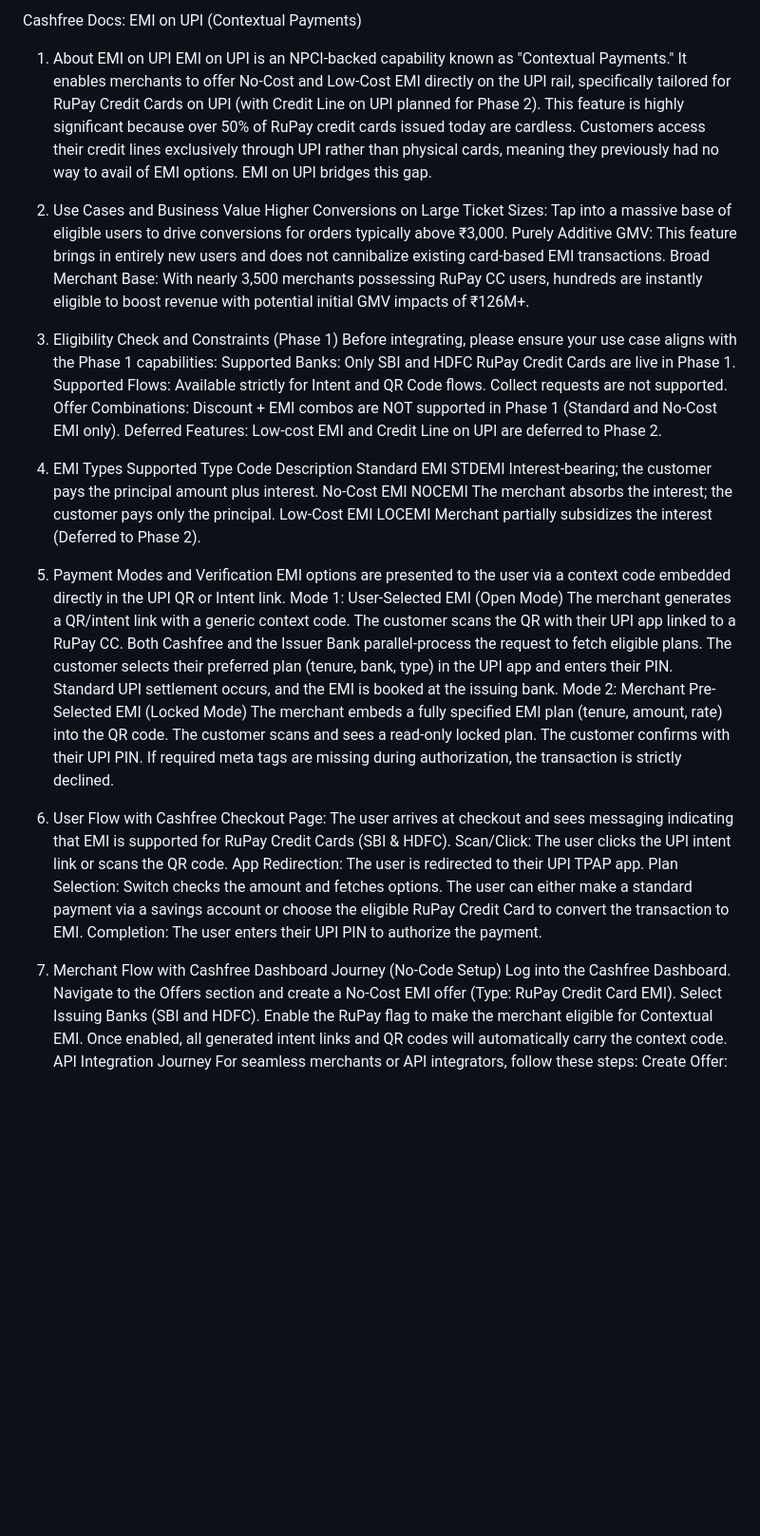
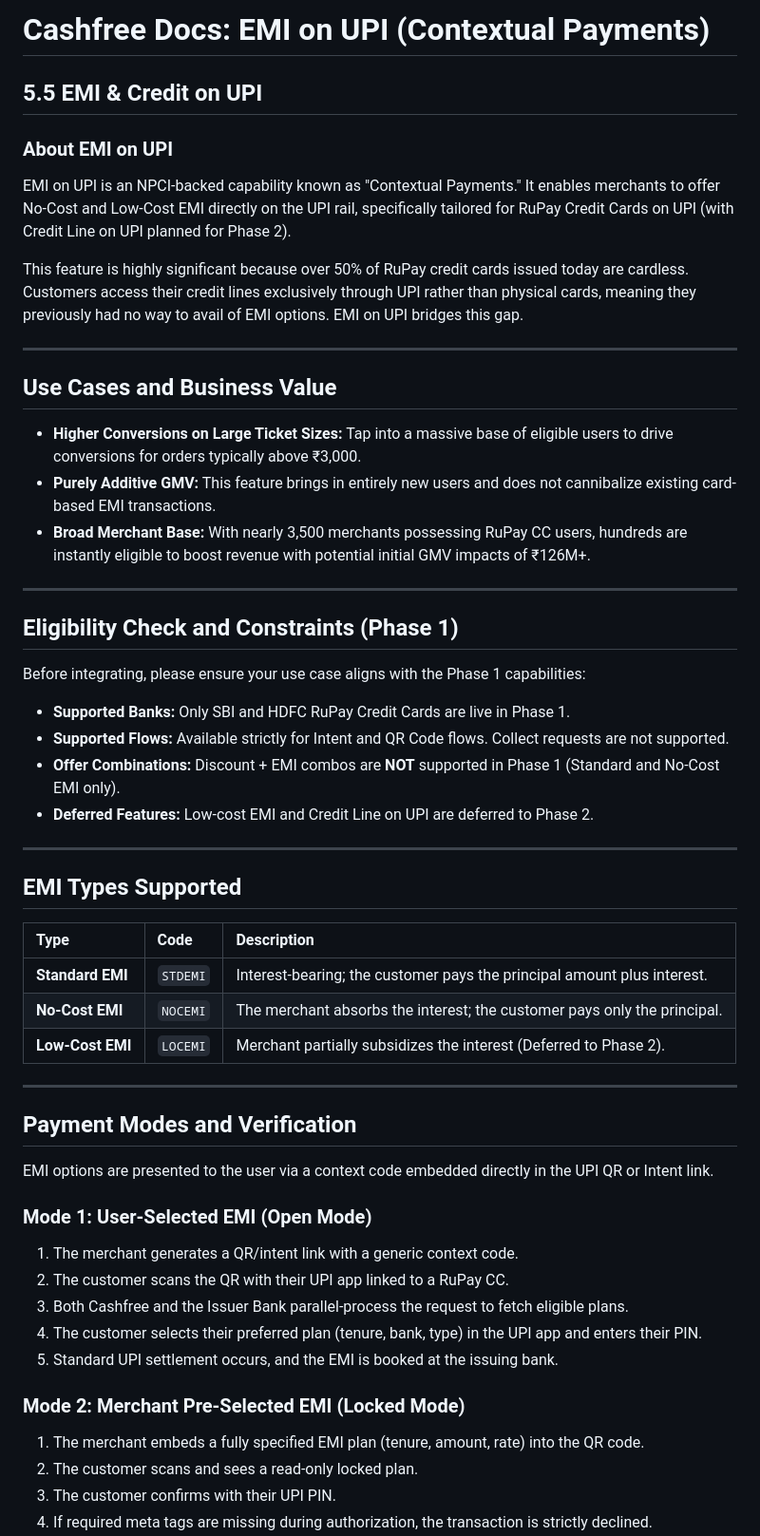
Before and after one commit to ssaif-ship-it/DOC2, a Markdown page: upi_docs/section_4_4.md, the part around one of its changes. Shown at 95% size. Drawn GitHub-style; blank space fills up the shorter version.

Commit message:
Docs Edit: Update 5.5 EMI & Credit on UPI

```diff
--- a/upi_docs/section_4_4.md
+++ b/upi_docs/section_4_4.md
@@ -1,56 +1,53 @@
-Cashfree Docs: EMI on UPI (Contextual Payments)
-1. About EMI on UPI
+# Cashfree Docs: EMI on UPI (Contextual Payments)
+
+## 5.5 EMI & Credit on UPI
+
+### About EMI on UPI
 EMI on UPI is an NPCI-backed capability known as "Contextual Payments." It enables merchants to offer No-Cost and Low-Cost EMI directly on the UPI rail, specifically tailored for RuPay Credit Cards on UPI (with Credit Line on UPI planned for Phase 2).
+
 This feature is highly significant because over 50% of RuPay credit cards issued today are cardless. Customers access their credit lines exclusively through UPI rather than physical cards, meaning they previously had no way to avail of EMI options. EMI on UPI bridges this gap.
-2. Use Cases and Business Value
-Higher Conversions on Large Ticket Sizes: Tap into a massive base of eligible users to drive conversions for orders typically above ₹3,000.
-Purely Additive GMV: This feature brings in entirely new users and does not cannibalize existing card-based EMI transactions.
-Broad Merchant Base: With nearly 3,500 merchants possessing RuPay CC users, hundreds are instantly eligible to boost revenue with potential initial GMV impacts of ₹126M+.
-3. Eligibility Check and Constraints (Phase 1)
+
+---
+
+## Use Cases and Business Value
+* **Higher Conversions on Large Ticket Sizes:** Tap into a massive base of eligible users to drive conversions for orders typically above ₹3,000.
+* **Purely Additive GMV:** This feature brings in entirely new users and does not cannibalize existing card-based EMI transactions.
+* **Broad Merchant Base:** With nearly 3,500 merchants possessing RuPay CC users, hundreds are instantly eligible to boost revenue with potential initial GMV impacts of ₹126M+.
+
+---
+
+## Eligibility Check and Constraints (Phase 1)
 Before integrating, please ensure your use case aligns with the Phase 1 capabilities:
-Supported Banks: Only SBI and HDFC RuPay Credit Cards are live in Phase 1.
-Supported Flows: Available strictly for Intent and QR Code flows. Collect requests are not supported.
-Offer Combinations: Discount + EMI combos are NOT supported in Phase 1 (Standard and No-Cost EMI only).
-Deferred Features: Low-cost EMI and Credit Line on UPI are deferred to Phase 2.
-4. EMI Types Supported
-Type
-Code
-Description
-Standard EMI
-STDEMI
-Interest-bearing; the customer pays the principal amount plus interest.
-No-Cost EMI
-NOCEMI
-The merchant absorbs the interest; the customer pays only the principal.
-Low-Cost EMI
-LOCEMI
-Merchant partially subsidizes the interest (Deferred to Phase 2).
+* **Supported Banks:** Only SBI and HDFC RuPay Credit Cards are live in Phase 1.
+* **Supported Flows:** Available strictly for Intent and QR Code flows. Collect requests are not supported.
+* **Offer Combinations:** Discount + EMI combos are **NOT** supported in Phase 1 (Standard and No-Cost EMI only).
+* **Deferred Features:** Low-cost EMI and Credit Line on UPI are deferred to Phase 2.
 
+---
 
-5. Payment Modes and Verification
+## EMI Types Supported
+
+| Type | Code | Description |
+| :--- | :--- | :--- |
+| **Standard EMI** | `STDEMI` | Interest-bearing; the customer pays the principal amount plus interest. |
+| **No-Cost EMI** | `NOCEMI` | The merchant absorbs the interest; the customer pays only the principal. |
+| **Low-Cost EMI** | `LOCEMI` | Merchant partially subsidizes the interest (Deferred to Phase 2). |
+
+---
+
+## Payment Modes and Verification
 EMI options are presented to the user via a context code embedded directly in the UPI QR or Intent link.
-Mode 1: User-Selected EMI (Open Mode)
-The merchant generates a QR/intent link with a generic context code.
-The customer scans the QR with their UPI app linked to a RuPay CC.
-Both Cashfree and the Issuer Bank parallel-process the request to fetch eligible plans.
-The customer selects their preferred plan (tenure, bank, type) in the UPI app and enters their PIN.
-Standard UPI settlement occurs, and the EMI is booked at the issuing bank.
-Mode 2: Merchant Pre-Selected EMI (Locked Mode)
-The merchant embeds a fully specified EMI plan (tenure, amount, rate) into the QR code.
-The customer scans and sees a read-only locked plan.
-The customer confirms with their UPI PIN.
-If required meta tags are missing during authorization, the transaction is strictly declined.
-6. User Flow with Cashfree
-Checkout Page: The user arrives at checkout and sees messaging indicating that EMI is supported for RuPay Credit Cards (SBI & HDFC).
-Scan/Click: The user clicks the UPI intent link or scans the QR code.
-App Redirection: The user is redirected to their UPI TPAP app.
-Plan Selection: Switch checks the amount and fetches options. The user can either make a standard payment via a savings account or choose the eligible RuPay Credit Card to convert the transaction to EMI.
-Completion: The user enters their UPI PIN to authorize the payment.
-7. Merchant Flow with Cashfree
-Dashboard Journey (No-Code Setup)
-Log into the Cashfree Dashboard.
-Navigate to the Offers section and create a No-Cost EMI offer (Type: RuPay Credit Card EMI).
-Select Issuing Banks (SBI and HDFC).
-Enable the RuPay flag to make the merchant eligible for Contextual EMI.
-Once enabled, all generated intent links and QR codes will automatically carry the context code.
-API Integration Journey
+
+### Mode 1: User-Selected EMI (Open Mode)
+1. The merchant generates a QR/intent link with a generic context code.
+2. The customer scans the QR with their UPI app linked to a RuPay CC.
+3. Both Cashfree and the Issuer Bank parallel-process the request to fetch eligible plans.
+4. The customer selects their preferred plan (tenure, bank, type) in the UPI app and enters their PIN.
+5. Standard UPI settlement occurs, and the EMI is booked at the issuing bank.
+
+### Mode 2: Merchant Pre-Selected EMI (Locked Mode)
+1. The merchant embeds a fully specified EMI plan (tenure, amount, rate) into the QR code.
+2. The customer scans and sees a read-only locked plan.
+3. The customer confirms with their UPI PIN.
+4. If required meta tags are missing during authorization, the transaction is strictly declined.
+
```
Also changed, not shown: other parts of upi_docs/section_4_4.md (+34 -12 lines).
